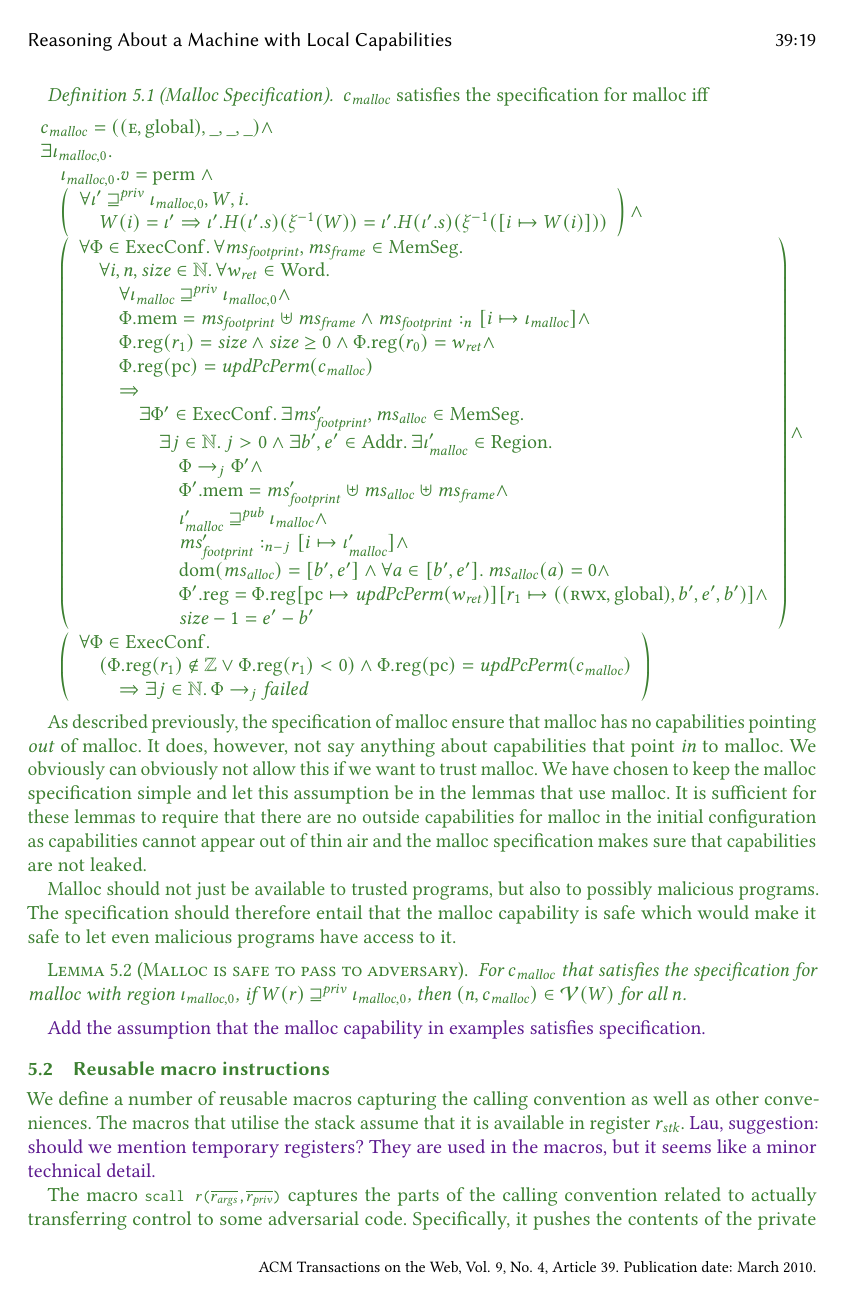
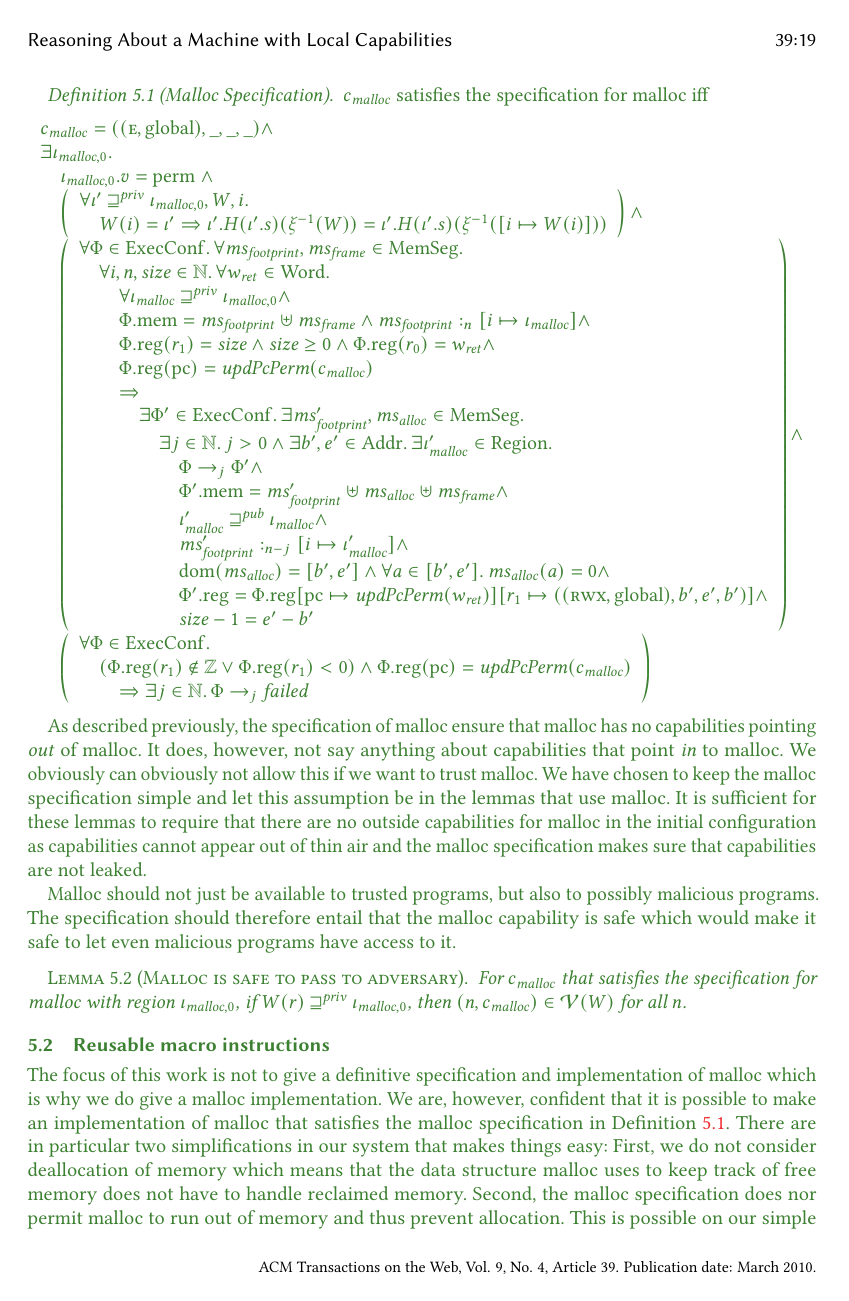
Before and after one commit to dominiquedevriese/capability-machine-reasoning-on-paper, a LaTeX paper (toplas/paper.tex): page 19 of 38 before the commit and page 19 of 39 after it. Compiled offline with pdfLaTeX.

Commit message:
Added text about malloc implementation

```diff
--- a/toplas/paper.tex
+++ b/toplas/paper.tex
@@ -134,9 +134,9 @@
 \newcommand\lars[1]{{\color{purple} \sf \footnotesize {LB: #1}}\\}
 
 % Uncomment me to disable comments
-\renewcommand\lau[1]{}
-\renewcommand\dominique[1]{}
-\renewcommand\lars[1]{}
+%\renewcommand\lau[1]{}
+%\renewcommand\dominique[1]{}
+%\renewcommand\lars[1]{}
 
 % Variables
 \newcommand{\var}[1]{\mathit{#1}}
@@ -2519,9 +2519,14 @@ access to it.
   $\npair{c_\malloc} \in \stdvr(W)$ for all $n$.
 \end{lemma}
 
-
-\itoplassug{Add the assumption that the malloc capability in examples
-  satisfies specification.}
-
 \subsection{Reusable macro instructions}
 \label{subsec:macros}
+The focus of this work is not to give a definitive specification and
+implementation of malloc which is why we do give a malloc implementation. We
+are, however, confident that it is possible to make an implementation of malloc
+that satisfies the malloc specification in Definition~\ref{spec:malloc}. There
+are in particular two simplifications in our system that makes things easy:
+First, we do not consider deallocation of memory which means that the data
+structure malloc uses to keep track of free memory does not have to handle
+reclaimed memory. Second, the malloc specification does nor permit malloc to run
+out of memory and thus prevent allocation. This is possible on our simple
```
Also changed, not shown: toplas/paper.tex (8 more changed lines).
